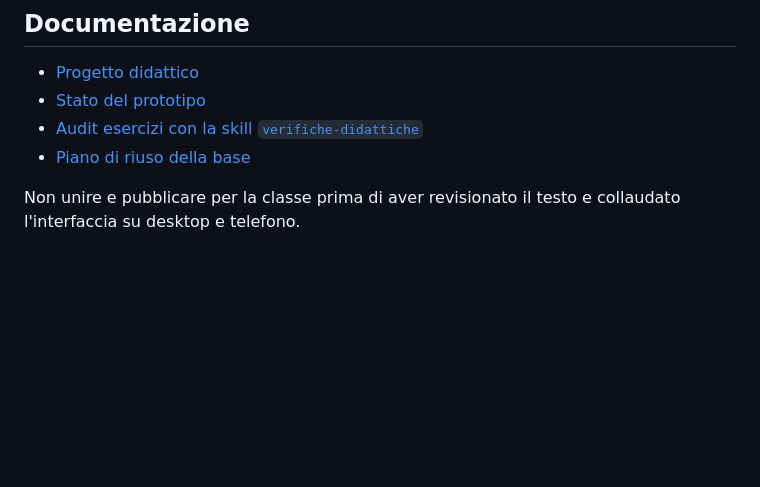
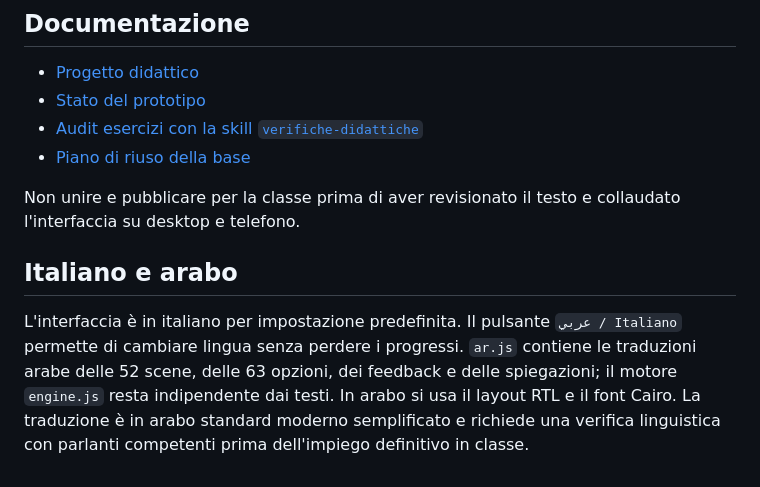
Before and after one commit to halmob01/linguaggio-comunita, a Markdown page: README.md, the part around the change. Drawn GitHub-style; blank space fills up the shorter version.

Commit message:
docs: documenta localizzazione araba e verifica linguistica necessaria

```diff
--- a/README.md
+++ b/README.md
@@ -45,3 +45,8 @@ La CI verifica la sintassi e i test. Sono state percorse **81 combinazioni di sc
 - [Piano di riuso della base](docs/RIUSO-MOTORE.md)
 
 Non unire e pubblicare per la classe prima di aver revisionato il testo e collaudato l'interfaccia su desktop e telefono.
+
+
+## Italiano e arabo
+
+L'interfaccia è in italiano per impostazione predefinita. Il pulsante `عربي / Italiano` permette di cambiare lingua senza perdere i progressi. `ar.js` contiene le traduzioni arabe delle 52 scene, delle 63 opzioni, dei feedback e delle spiegazioni; il motore `engine.js` resta indipendente dai testi. In arabo si usa il layout RTL e il font Cairo. La traduzione è in arabo standard moderno semplificato e richiede una verifica linguistica con parlanti competenti prima dell'impiego definitivo in classe.
```
